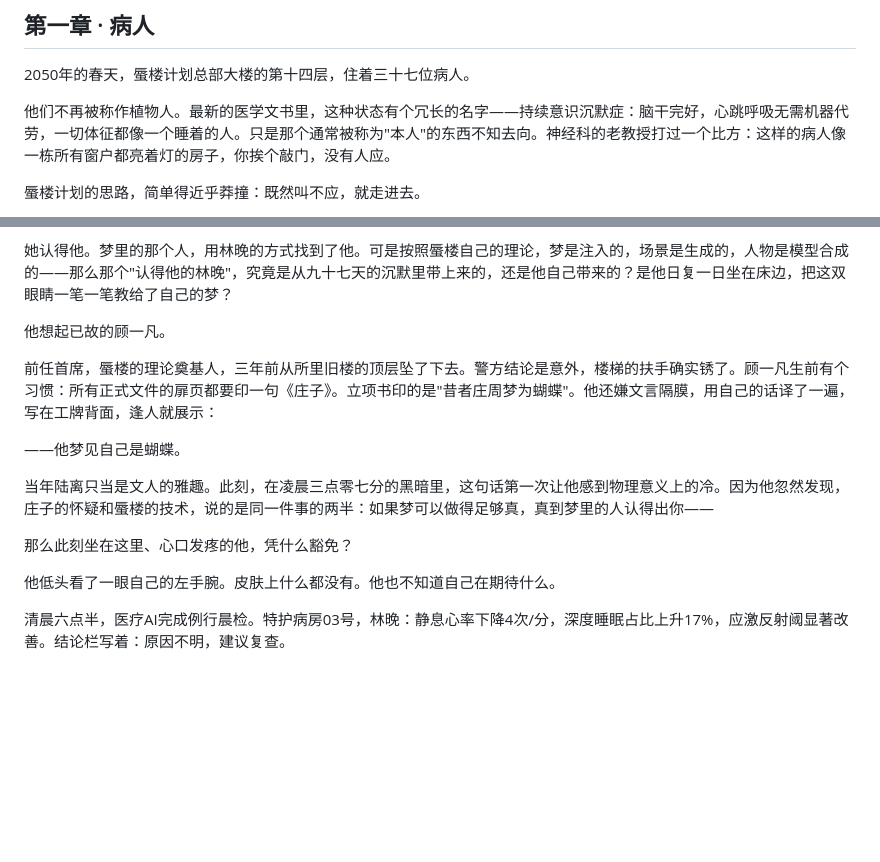
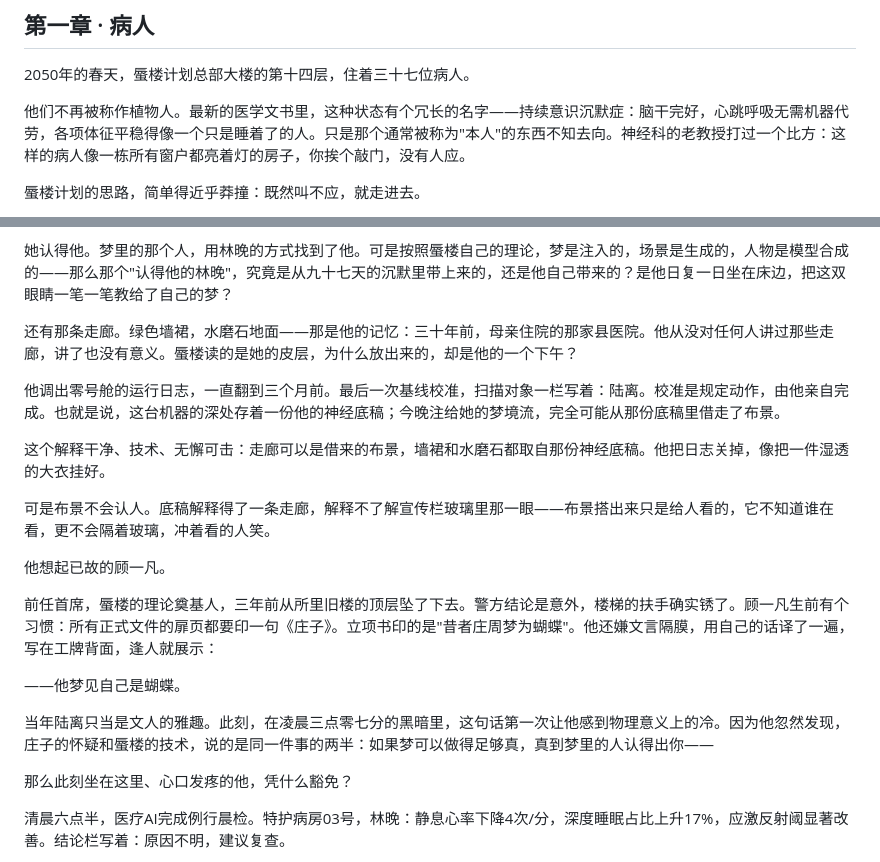
Before and after one commit to drhycheung/ButterflyDream, a Markdown page: 01-病人.md, 2 parts joined by grey strips. Rendered like a GitHub page; blank space fills up the shorter version.

```diff
--- a/01-病人.md
+++ b/01-病人.md
@@ -4,7 +4,7 @@
 
 2050年的春天，蜃楼计划总部大楼的第十四层，住着三十七位病人。
 
-他们不再被称作植物人。最新的医学文书里，这种状态有个冗长的名字——持续意识沉默症：脑干完好，心跳呼吸无需机器代劳，一切体征都像一个睡着的人。只是那个通常被称为"本人"的东西不知去向。神经科的老教授打过一个比方：这样的病人像一栋所有窗户都亮着灯的房子，你挨个敲门，没有人应。
+他们不再被称作植物人。最新的医学文书里，这种状态有个冗长的名字——持续意识沉默症：脑干完好，心跳呼吸无需机器代劳，各项体征平稳得像一个只是睡着了的人。只是那个通常被称为"本人"的东西不知去向。神经科的老教授打过一个比方：这样的病人像一栋所有窗户都亮着灯的房子，你挨个敲门，没有人应。
 
 蜃楼计划的思路，简单得近乎莽撞：既然叫不应，就走进去。
 
@@ -79,6 +93,14 @@
 真正占住他的，是一个不合逻辑的问题。
 
 她认得他。梦里的那个人，用林晚的方式找到了他。可是按照蜃楼自己的理论，梦是注入的，场景是生成的，人物是模型合成的——那么那个"认得他的林晚"，究竟是从九十七天的沉默里带上来的，还是他自己带来的？是他日复一日坐在床边，把这双眼睛一笔一笔教给了自己的梦？
+
+还有那条走廊。绿色墙裙，水磨石地面——那是他的记忆：三十年前，母亲住院的那家县医院。他从没对任何人讲过那些走廊，讲了也没有意义。蜃楼读的是她的皮层，为什么放出来的，却是他的一个下午？
+
+他调出零号舱的运行日志，一直翻到三个月前。最后一次基线校准，扫描对象一栏写着：陆离。校准是规定动作，由他亲自完成。也就是说，这台机器的深处存着一份他的神经底稿；今晚注给她的梦境流，完全可能从那份底稿里借走了布景。
+
+这个解释干净、技术、无懈可击：走廊可以是借来的布景，墙裙和水磨石都取自那份神经底稿。他把日志关掉，像把一件湿透的大衣挂好。
+
+可是布景不会认人。底稿解释得了一条走廊，解释不了解宣传栏玻璃里那一眼——布景搭出来只是给人看的，它不知道谁在看，更不会隔着玻璃，冲着看的人笑。
 
 他想起已故的顾一凡。
 
@@ -90,8 +112,6 @@
 
 那么此刻坐在这里、心口发疼的他，凭什么豁免？
 
-他低头看了一眼自己的左手腕。皮肤上什么都没有。他也不知道自己在期待什么。
-
 清晨六点半，医疗AI完成例行晨检。特护病房03号，林晚：静息心率下降4次/分，深度睡眠占比上升17%，应激反射阈显著改善。结论栏写着：原因不明，建议复查。
 
 七点整，陆离的手机亮了。郑北辰的秘书发来行程通知，措辞客气得像刀子：郑先生明日上午抵达，议程一项——商用化的时间表。
```
Also changed, not shown: other parts of 01-病人.md (+30 -16 lines), 00-楔子·蝶.md (+1 -1 lines).
